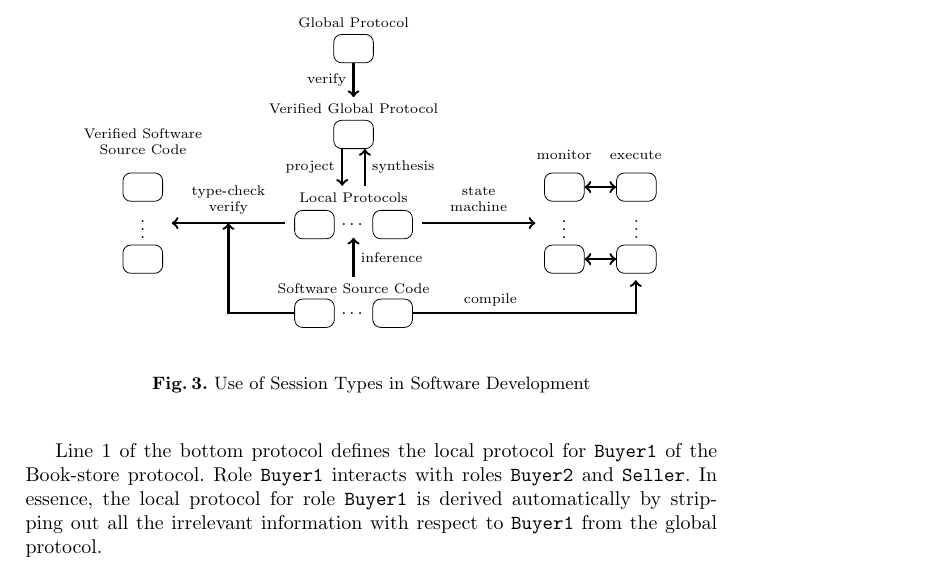
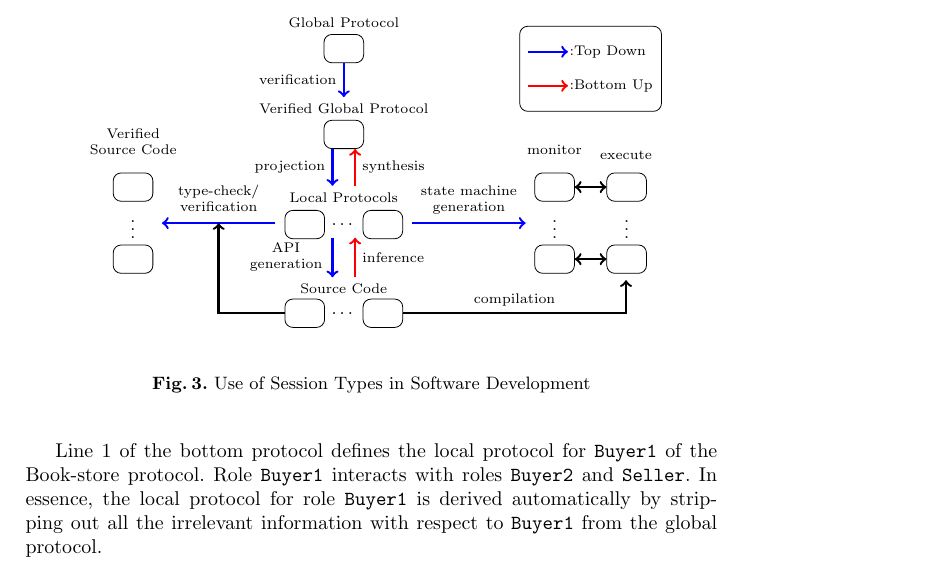
Before and after one commit to epsrc-abcd/Usecase-Report, a LaTeX thesis (SEFM/main.tex, which reads SEFM/figures/fig-sessions_software.tex): part of page 7 of 12, cut so that both start at the same text. Compiled offline with pdfLaTeX.

Commit message:
diagram again

```diff
--- a/SEFM/figures/fig-sessions_software.tex
+++ b/SEFM/figures/fig-sessions_software.tex
@@ -7,6 +7,9 @@
 	\tikzset{myarrow/.style={->, myarrowstyle}}
 	\tikzset{mybiarrow/.style={<->, myarrowstyle}}
 
+	\tikzset{topdown/.style={draw=blue}}
+	\tikzset{bottomup/.style={draw=red}}
+
 	\tikzset{myshape/.style={draw, rounded corners, minimum width = 0.7cm, minimum height = 0.5cm}}
 %	\tikzset{myshape/.style={draw, circle, minimum size = 0.5cm}}
 	\tikzset{vertrec/.style={minimum width = 1cm,minimum height =2cm}}
@@ -14,12 +17,12 @@
 
 	% Global protocol
 	\node[myshape]									(ScribbleIn)	at	(top)	{};
-	\node[above = 0cm of ScribbleIn]											{\scriptsize Global Protocol};
+	\node[above = 0cm of ScribbleIn]				(ScribbleLabel)				{\scriptsize Global Protocol};
 
 	% Verify
 	\node[myshape, below = 1cm of ScribbleIn]		(Verify)				{};
 	\node[above = 0 of Verify]						(VerifyLabel)				{\scriptsize Verified Global Protocol};
-	\draw[myarrow]		(ScribbleIn) -- node[left] {\scriptsize verify} (VerifyLabel);
+	\draw[myarrow, topdown]		(ScribbleIn) -- node[left] {\scriptsize verification} (VerifyLabel);
 
 	% Local Protocols
 	\node[below = 1.2cm of Verify]					(LocalC)				{\dots};
@@ -29,11 +32,11 @@
 	\node[below = 1.05cm of Verify, minimum width = 2.4cm, minimum height = 0.5cm]	(Local)	{};
 	\node[above = 0 of Local]						(LocalLabel)			{\scriptsize Local Protocols};
 
-	\draw[myarrow]	($(Verify.south) - (0.2, 0)$)	--
-					node[left]	{\scriptsize project}
+	\draw[myarrow, topdown]	($(Verify.south) - (0.2, 0)$)	--
+							node[left]	{\scriptsize projection}
 							($(LocalLabel.north) - (0.2, 0)$);
 
-	\draw[myarrow]	($(LocalLabel.north) + (0.2, 0)$)	--
+	\draw[myarrow, bottomup]	($(LocalLabel.north) + (0.2, 0)$)	--
 								node[right]	{\scriptsize synthesis}
 								($(Verify.south) + (0.2, 0)$);
 
@@ -57,7 +60,7 @@
 	{
 		\scriptsize
 		\begin{tabular}{c}
-			Verified Software\\
+			Verified\\
 			Source Code
 		\end{tabular}
 	};
@@ -65,30 +68,30 @@
 	\node[myshape, above= 0cm of ExecC]				(ExecT)					{};
 	\node[myshape, below= 0cm of ExecC]				(ExecB)					{};
 
-	\draw[myarrow]	(Local)	--
+	\draw[myarrow, topdown]	(Local)	--
 							node[above]  (TLabel) {
 										\scriptsize
 										\begin{tabular}{c}
-												type-check\\
-												verify
+											type-check/ \\
+											verification
 										\end{tabular}
 										}
 							(Exec);
 
 	% Monitor
 	\node[vertrec, right = 2cm of Local]			(Monitor)				{};
-	\node[above = 0cm of Monitor]											{ \scriptsize monitor };
+	\node[above = 0cm of Monitor]											{ \scriptsize \begin{tabular}{c} monitor \end{tabular}};
 
 	\node[right = 2.35cm of Local]					(MonC)					{\vdots};
 	\node[myshape, above= 0cm of MonC]				(MonT)					{};
 	\node[myshape, below= 0cm of MonC]				(MonB)					{};
 
-	\draw[myarrow]	(Local)	--
+	\draw[myarrow, topdown]	(Local)	--
 							node[above] {
 								\scriptsize
 								\begin{tabular}{c}
-										state\\
-										machine
+									state machine\\
+									generation
 								\end{tabular}
 							}
 							(Monitor.west);
@@ -102,16 +105,33 @@
 	\node[myshape, below= 0cm of RunC]				(RunB)					{};
 
 %	\draw[<->]	(MonC) -- (RunC);
-	\draw[mybiarrow]	(MonT) -- (RunT);
+	\draw[mybiarrow]	(MonT) -- node (monitorarrow) {} (RunT);
 	\draw[mybiarrow]	(MonB) -- (RunB);
+
+
+%	\node[above = 0.55cm of monitorarrow]
+%			{
+%				\scriptsize
+%				\begin{tabular}{c}
+%					Runtime Monitor
+%				\end{tabular}
+%			};
 
 	% Code
 	\node[below = 1.2cm of Local]					(Code)					{\dots};
 	\node[myshape, left = 0cm of Code]				(CodeL)					{};
 	\node[myshape, right = 0cm of Code]				(CodeR)					{};
-	\node[above = 0.1 of Code]						(CodeLabel)				{\scriptsize Software Source Code};
+	\node[above = 0.1 of Code]						(CodeLabel)				{\scriptsize Source Code};
 
-	\draw[myarrow]	(CodeLabel) -- node[right] {\scriptsize inference} (Local);
+	\draw[myarrow, bottomup]	($(CodeLabel.north) + (0.2, 0)$) -- node[right] {\scriptsize inference} ($(Local.south) + (0.2, 0)$);
+	\draw[myarrow, topdown]		($(Local.south) - (0.2, 0)$) --
+								node[left] {
+									\scriptsize
+									\begin{tabular}{c}
+										API\\
+										generation
+									\end{tabular}}
+								($(CodeLabel.north)- (0.2, 0)$);
 
 	\draw[myarrow]	(CodeL)	-|	(TLabel);
 
@@ -119,8 +139,21 @@
 		\p1	=	(CodeR),
 		\p2	=	(Run)
 	in
-		(CodeR)	--	node[above left]	{\scriptsize compile} (\x2, \y1) --	(Run);
+		(CodeR)	--	node[above]	{\scriptsize compilation} (\x2, \y1) --	(Run);
 
+	% Legend
+
+	\node[draw, above= 1.2cm of monitorarrow, rounded corners, minimum width = 2.5cm, minimum height = 1.5cm]		(Legend) {};
+	\draw[myarrow, topdown]		($(Legend) + (-1.1, 0.3)$)	--	node[right=0.25cm]	{\scriptsize :Top Down}	($(Legend) + (-0.4, 0.3)$);
+	\draw[myarrow, bottomup]	($(Legend) + (-1.1, -0.3)$)	--	node[right=0.25cm]	{\scriptsize :Bottom Up} ($(Legend) + (-0.4, -0.3)$);
+
+	% Static Runtime Division
+
+	%\coordinate[below=0.4 of Code.south]	(middlebottom)	;
+	%\draw[dotted]		(ScribbleLabel.north)	--	(middlebottom);
+
+	%\node[left=2 of middlebottom]		{\scriptsize Static Verification};
+	%\node[right=2 of middlebottom]		{\scriptsize Runtime Verification};
 \end{tikzpicture}
 \end{center}
 %\vspace{-2mm}
```
Lines whose indentation alone changed are shown as unchanged.
